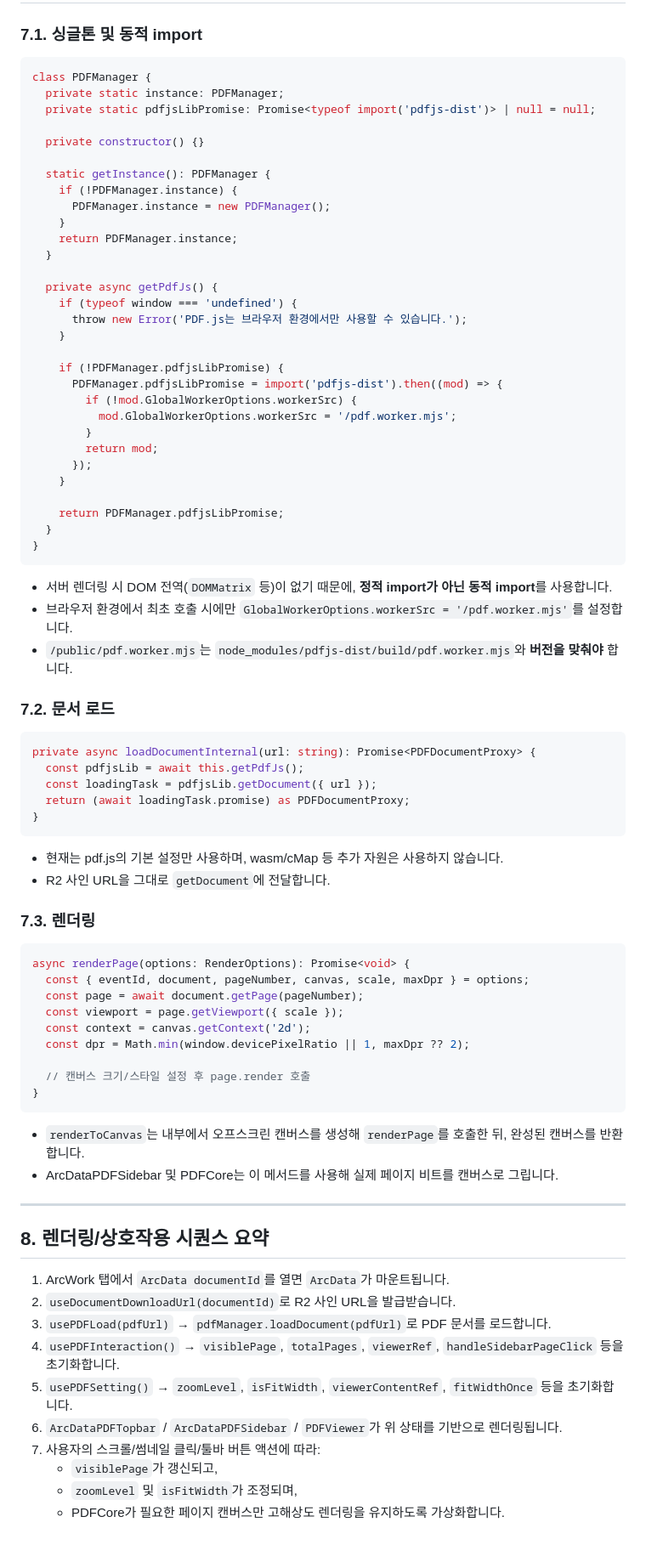
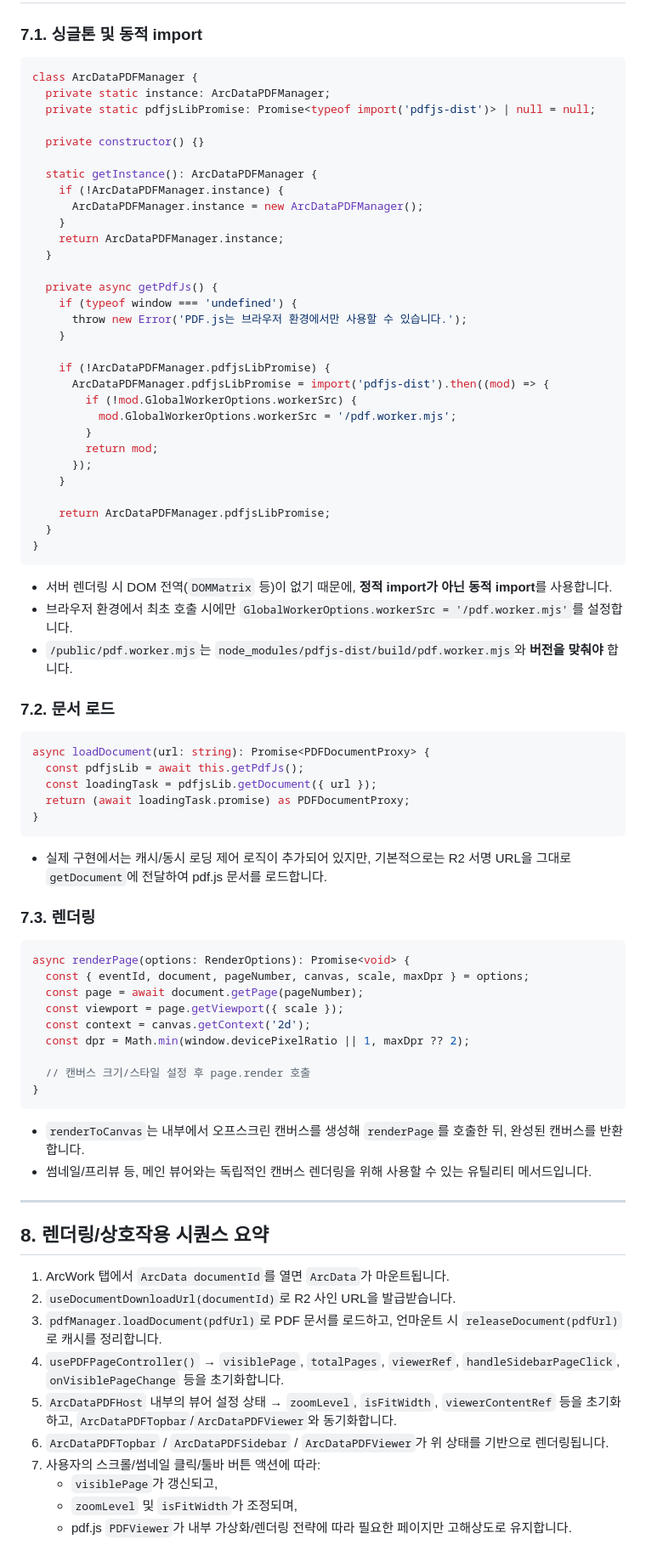
Before and after one commit to KORLEGENDS/ArcSolve, a Markdown page: docs/arcdata/arcdata-pdf.md, the part around the change printed below. Shown: that part at 85% size. Rendered like a GitHub page.

````diff
--- a/docs/arcdata/arcdata-pdf.md
+++ b/docs/arcdata/arcdata-pdf.md
@@ -357,17 +357,17 @@ usePDFSetting({
 ### 7.1. 싱글톤 및 동적 import
 
 ```ts
-class PDFManager {
-  private static instance: PDFManager;
+class ArcDataPDFManager {
+  private static instance: ArcDataPDFManager;
   private static pdfjsLibPromise: Promise<typeof import('pdfjs-dist')> | null = null;
 
   private constructor() {}
 
-  static getInstance(): PDFManager {
-    if (!PDFManager.instance) {
-      PDFManager.instance = new PDFManager();
+  static getInstance(): ArcDataPDFManager {
+    if (!ArcDataPDFManager.instance) {
+      ArcDataPDFManager.instance = new ArcDataPDFManager();
     }
-    return PDFManager.instance;
+    return ArcDataPDFManager.instance;
   }
 
   private async getPdfJs() {
@@ -375,8 +375,8 @@ class PDFManager {
       throw new Error('PDF.js는 브라우저 환경에서만 사용할 수 있습니다.');
     }
 
-    if (!PDFManager.pdfjsLibPromise) {
-      PDFManager.pdfjsLibPromise = import('pdfjs-dist').then((mod) => {
+    if (!ArcDataPDFManager.pdfjsLibPromise) {
+      ArcDataPDFManager.pdfjsLibPromise = import('pdfjs-dist').then((mod) => {
         if (!mod.GlobalWorkerOptions.workerSrc) {
           mod.GlobalWorkerOptions.workerSrc = '/pdf.worker.mjs';
         }
@@ -384,7 +384,7 @@ class PDFManager {
       });
     }
 
-    return PDFManager.pdfjsLibPromise;
+    return ArcDataPDFManager.pdfjsLibPromise;
   }
 }
 ```
@@ -396,15 +396,15 @@ class PDFManager {
 ### 7.2. 문서 로드
 
 ```ts
-private async loadDocumentInternal(url: string): Promise<PDFDocumentProxy> {
+async loadDocument(url: string): Promise<PDFDocumentProxy> {
   const pdfjsLib = await this.getPdfJs();
   const loadingTask = pdfjsLib.getDocument({ url });
   return (await loadingTask.promise) as PDFDocumentProxy;
 }
 ```
 
-- 현재는 pdf.js의 기본 설정만 사용하며, wasm/cMap 등 추가 자원은 사용하지 않습니다.
-- R2 사인 URL을 그대로 `getDocument`에 전달합니다.
+- 실제 구현에서는 캐시/동시 로딩 제어 로직이 추가되어 있지만,
+  기본적으로는 R2 서명 URL을 그대로 `getDocument`에 전달하여 pdf.js 문서를 로드합니다.
 
 ### 7.3. 렌더링
 
@@ -421,7 +421,7 @@ async renderPage(options: RenderOptions): Promise<void> {
 ```
 
 - `renderToCanvas`는 내부에서 오프스크린 캔버스를 생성해 `renderPage`를 호출한 뒤, 완성된 캔버스를 반환합니다.
-- ArcDataPDFSidebar 및 PDFCore는 이 메서드를 사용해 실제 페이지 비트를 캔버스로 그립니다.
+- 썸네일/프리뷰 등, 메인 뷰어와는 독립적인 캔버스 렌더링을 위해 사용할 수 있는 유틸리티 메서드입니다.
 
 ---
 
@@ -429,11 +429,12 @@ async renderPage(options: RenderOptions): Promise<void> {
 
 1. ArcWork 탭에서 `ArcData documentId`를 열면 `ArcData`가 마운트됩니다.
 2. `useDocumentDownloadUrl(documentId)`로 R2 사인 URL을 발급받습니다.
-3. `usePDFLoad(pdfUrl)` → `pdfManager.loadDocument(pdfUrl)`로 PDF 문서를 로드합니다.
-4. `usePDFInteraction()` → `visiblePage`, `totalPages`, `viewerRef`, `handleSidebarPageClick` 등을 초기화합니다.
-5. `usePDFSetting()` → `zoomLevel`, `isFitWidth`, `viewerContentRef`, `fitWidthOnce` 등을 초기화합니다.
-6. `ArcDataPDFTopbar` / `ArcDataPDFSidebar` / `PDFViewer`가 위 상태를 기반으로 렌더링됩니다.
+3. `pdfManager.loadDocument(pdfUrl)`로 PDF 문서를 로드하고, 언마운트 시 `releaseDocument(pdfUrl)`로 캐시를 정리합니다.
+4. `usePDFPageController()` → `visiblePage`, `totalPages`, `viewerRef`, `handleSidebarPageClick`, `onVisiblePageChange` 등을 초기화합니다.
+5. `ArcDataPDFHost` 내부의 뷰어 설정 상태 → `zoomLevel`, `isFitWidth`, `viewerContentRef` 등을 초기화하고,
+   `ArcDataPDFTopbar`/`ArcDataPDFViewer`와 동기화합니다.
+6. `ArcDataPDFTopbar` / `ArcDataPDFSidebar` / `ArcDataPDFViewer`가 위 상태를 기반으로 렌더링됩니다.
 7. 사용자의 스크롤/썸네일 클릭/툴바 버튼 액션에 따라:
    - `visiblePage`가 갱신되고,
    - `zoomLevel` 및 `isFitWidth`가 조정되며,
-   - PDFCore가 필요한 페이지 캔버스만 고해상도 렌더링을 유지하도록 가상화합니다.
+   - pdf.js `PDFViewer`가 내부 가상화/렌더링 전략에 따라 필요한 페이지만 고해상도로 유지합니다.
````
Also changed, not shown: other parts of docs/arcdata/arcdata-pdf.md (+111 -111 lines).
